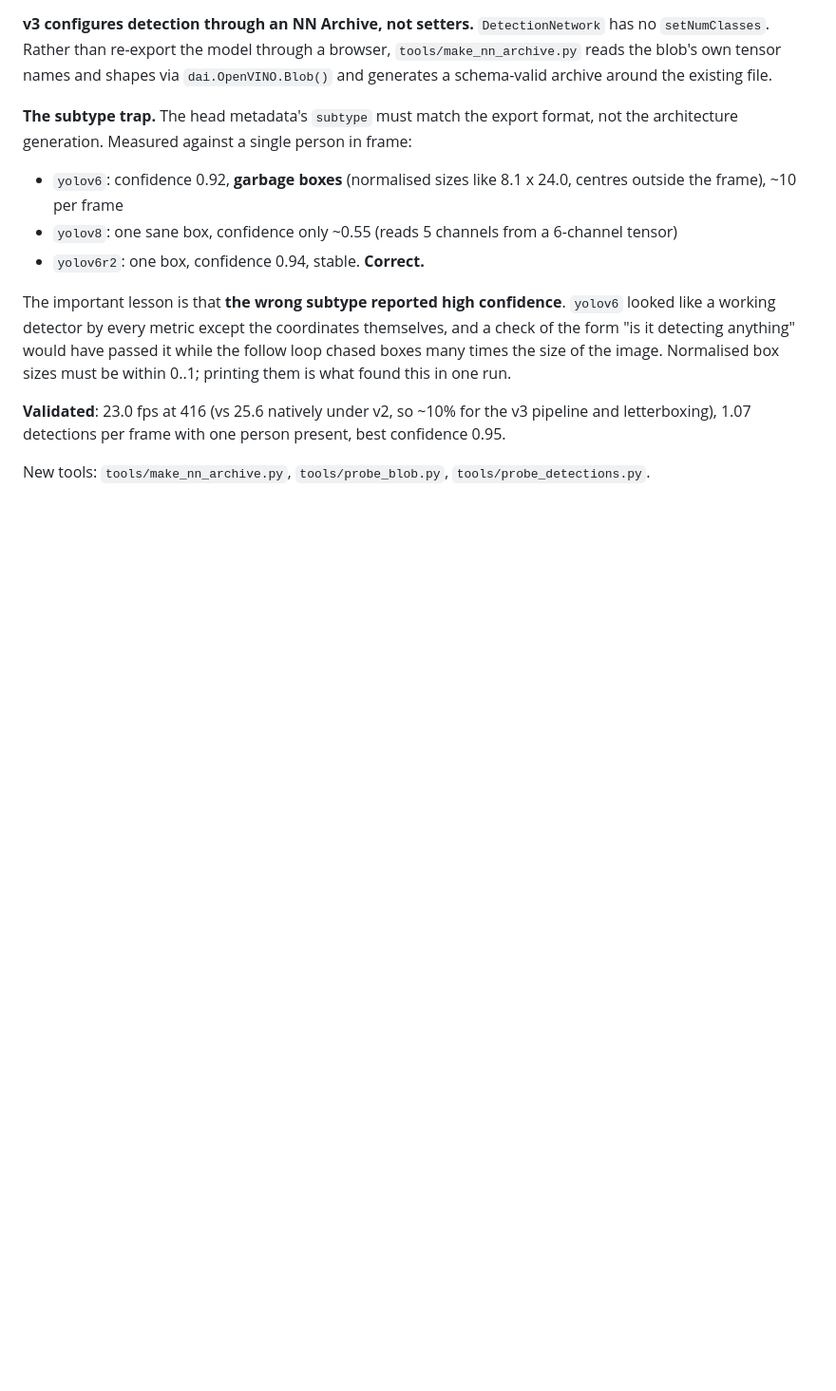
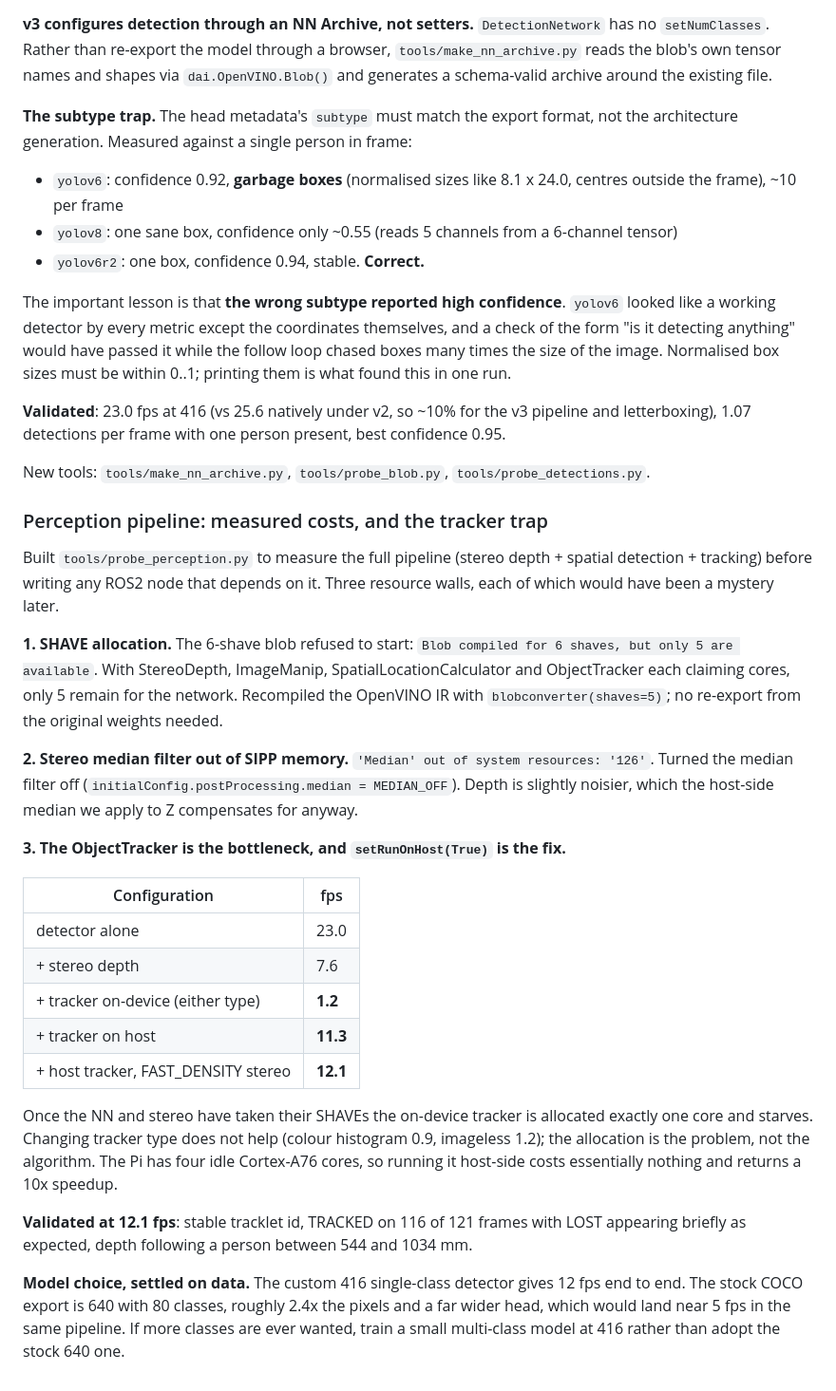
Before and after one commit to TheDjabra/doggobot, a Markdown page: build_log.md, the part around the change. Shown at 95% size. Drawn GitHub-style; blank space fills up the shorter version.

Commit message:
build log: perception pipeline costs, SHAVE and tracker findings

```diff
--- a/build_log.md
+++ b/build_log.md
@@ -241,3 +241,41 @@ found this in one run.
 letterboxing), 1.07 detections per frame with one person present, best confidence 0.95.
 
 New tools: `tools/make_nn_archive.py`, `tools/probe_blob.py`, `tools/probe_detections.py`.
+
+### Perception pipeline: measured costs, and the tracker trap
+
+Built `tools/probe_perception.py` to measure the full pipeline (stereo depth +
+spatial detection + tracking) before writing any ROS2 node that depends on it. Three
+resource walls, each of which would have been a mystery later.
+
+**1. SHAVE allocation.** The 6-shave blob refused to start: `Blob compiled for 6 shaves, but
+only 5 are available`. With StereoDepth, ImageManip, SpatialLocationCalculator and ObjectTracker
+each claiming cores, only 5 remain for the network. Recompiled the OpenVINO IR with
+`blobconverter(shaves=5)`; no re-export from the original weights needed.
+
+**2. Stereo median filter out of SIPP memory.** `'Median' out of system resources: '126'`.
+Turned the median filter off (`initialConfig.postProcessing.median = MEDIAN_OFF`). Depth is
+slightly noisier, which the host-side median we apply to Z compensates for anyway.
+
+**3. The ObjectTracker is the bottleneck, and `setRunOnHost(True)` is the fix.**
+
+| Configuration | fps |
+|---|---|
+| detector alone | 23.0 |
+| + stereo depth | 7.6 |
+| + tracker on-device (either type) | **1.2** |
+| + tracker on host | **11.3** |
+| + host tracker, FAST_DENSITY stereo | **12.1** |
+
+Once the NN and stereo have taken their SHAVEs the on-device tracker is allocated exactly one
+core and starves. Changing tracker type does not help (colour histogram 0.9, imageless 1.2); the
+allocation is the problem, not the algorithm. The Pi has four idle Cortex-A76 cores, so running
+it host-side costs essentially nothing and returns a 10x speedup.
+
+**Validated at 12.1 fps**: stable tracklet id, TRACKED on 116 of 121 frames with LOST appearing
+briefly as expected, depth following a person between 544 and 1034 mm.
+
+**Model choice, settled on data.** The custom 416 single-class detector gives 12 fps end to end.
+The stock COCO export is 640 with 80 classes, roughly 2.4x the pixels and a far wider head,
+which would land near 5 fps in the same pipeline. If more classes are ever wanted, train a small
+multi-class model at 416 rather than adopt the stock 640 one.
```
